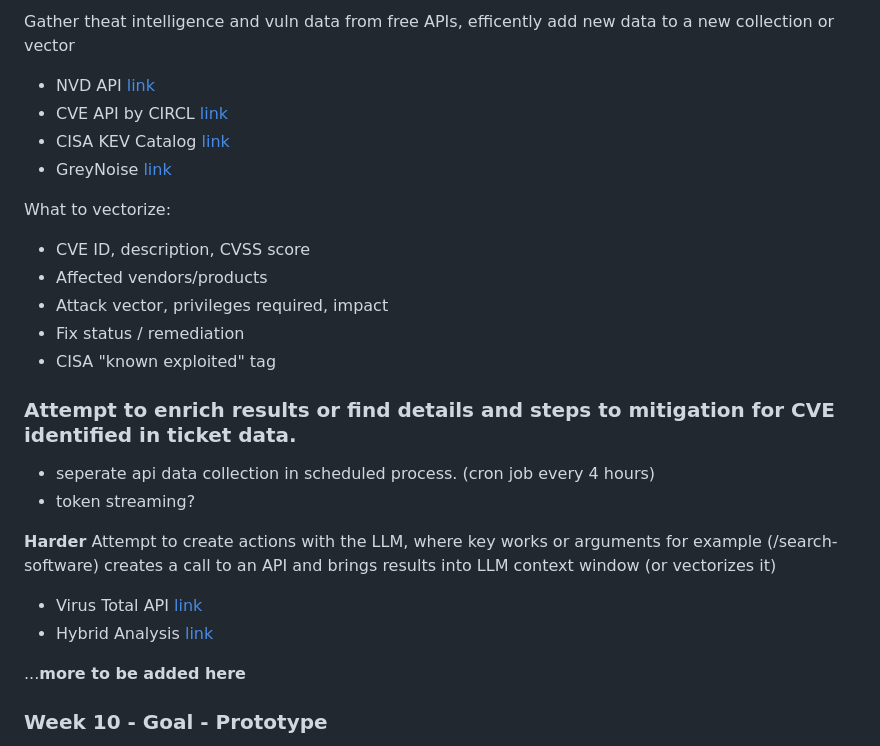
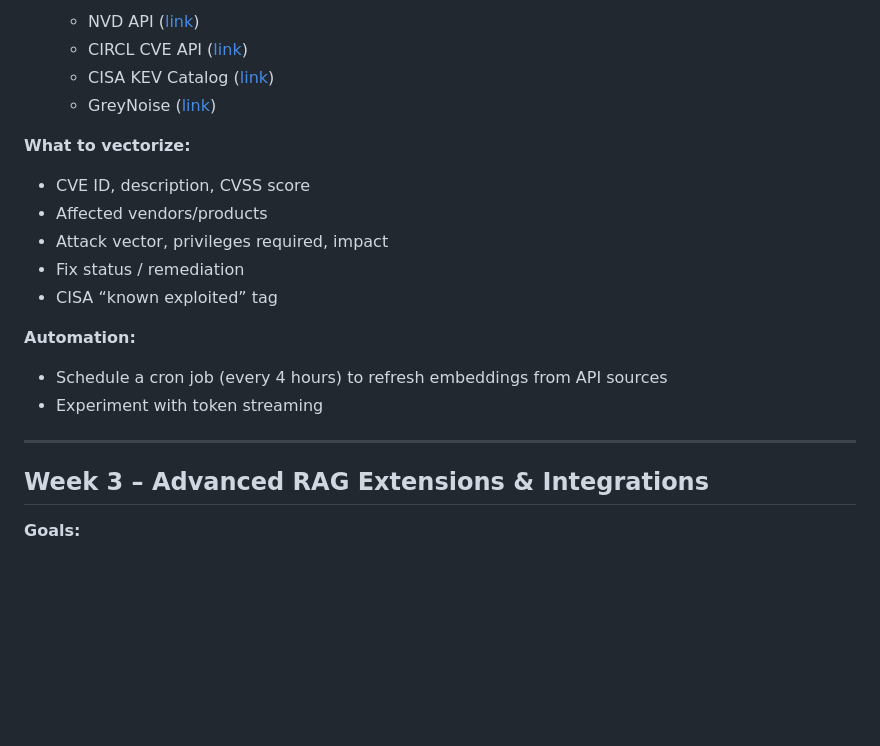
Before and after one commit to PatrickAcheson/Learning-Plan-Cybersecurity-RAG-System, a Markdown page: README.md, the part around one of its changes. Drawn GitHub-style; blank space fills up the shorter version.

```diff
--- a/README.md
+++ b/README.md
@@ -61,29 +72,25 @@ This plan will outline a 9-week structured mentorship plan for an introduction t
 
-Gather theat intelligence and vuln data from free APIs, efficently add new data to a new collection or vector
-  - NVD API [link](https://nvd.nist.gov/developers/vulnerabilities)
-  - CVE API by CIRCL [link](https://cve.circl.lu/api/)
-  - CISA KEV Catalog [link](https://www.cisa.gov/known-exploited-vulnerabilities-catalog)
-  - GreyNoise [link](https://docs.greynoise.io/reference/get_v3-community-ip)
+   * NVD API ([link](https://nvd.nist.gov/developers/vulnerabilities))
+   * CIRCL CVE API ([link](https://cve.circl.lu/api/))
+   * CISA KEV Catalog ([link](https://www.cisa.gov/known-exploited-vulnerabilities-catalog))
+   * GreyNoise ([link](https://docs.greynoise.io/reference/get_v3-community-ip))
 
-What to vectorize:
-  - CVE ID, description, CVSS score
-  - Affected vendors/products
-  - Attack vector, privileges required, impact
-  - Fix status / remediation
-  - CISA "known exploited" tag
+**What to vectorize:**
 
-### Attempt to enrich results or find details and steps to mitigation for CVE identified in ticket data.
+* CVE ID, description, CVSS score
+* Affected vendors/products
+* Attack vector, privileges required, impact
+* Fix status / remediation
+* CISA “known exploited” tag
 
-- seperate api data collection in scheduled process. (cron job every 4 hours)
-- token streaming?
+**Automation:**
 
-**Harder**
-Attempt to create actions with the LLM, where key works or arguments for example (/search-software) creates a call to an API and brings results into LLM context window (or vectorizes it)
-  - Virus Total API [link](https://docs.virustotal.com/reference/overview)
-  - Hybrid Analysis [link](https://www.hybrid-analysis.com/docs/api/v2)
+* Schedule a cron job (every 4 hours) to refresh embeddings from API sources
+* Experiment with token streaming
 
+---
 
-...**more to be added here**
+## Week 3 – Advanced RAG Extensions & Integrations
 
-### Week 10 - Goal - Prototype
+**Goals:**
 
```
Also changed, not shown: other parts of README.md (+112 -40 lines).
